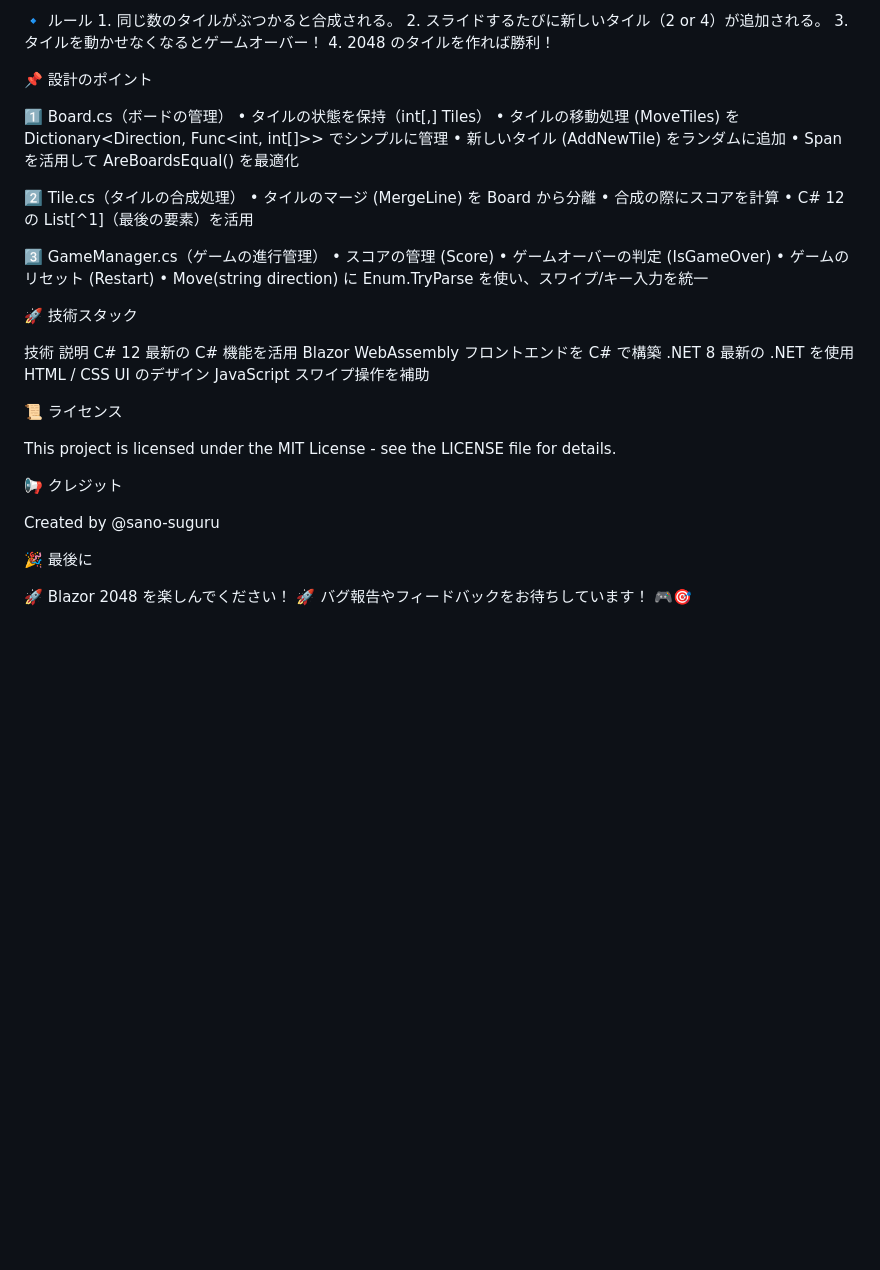
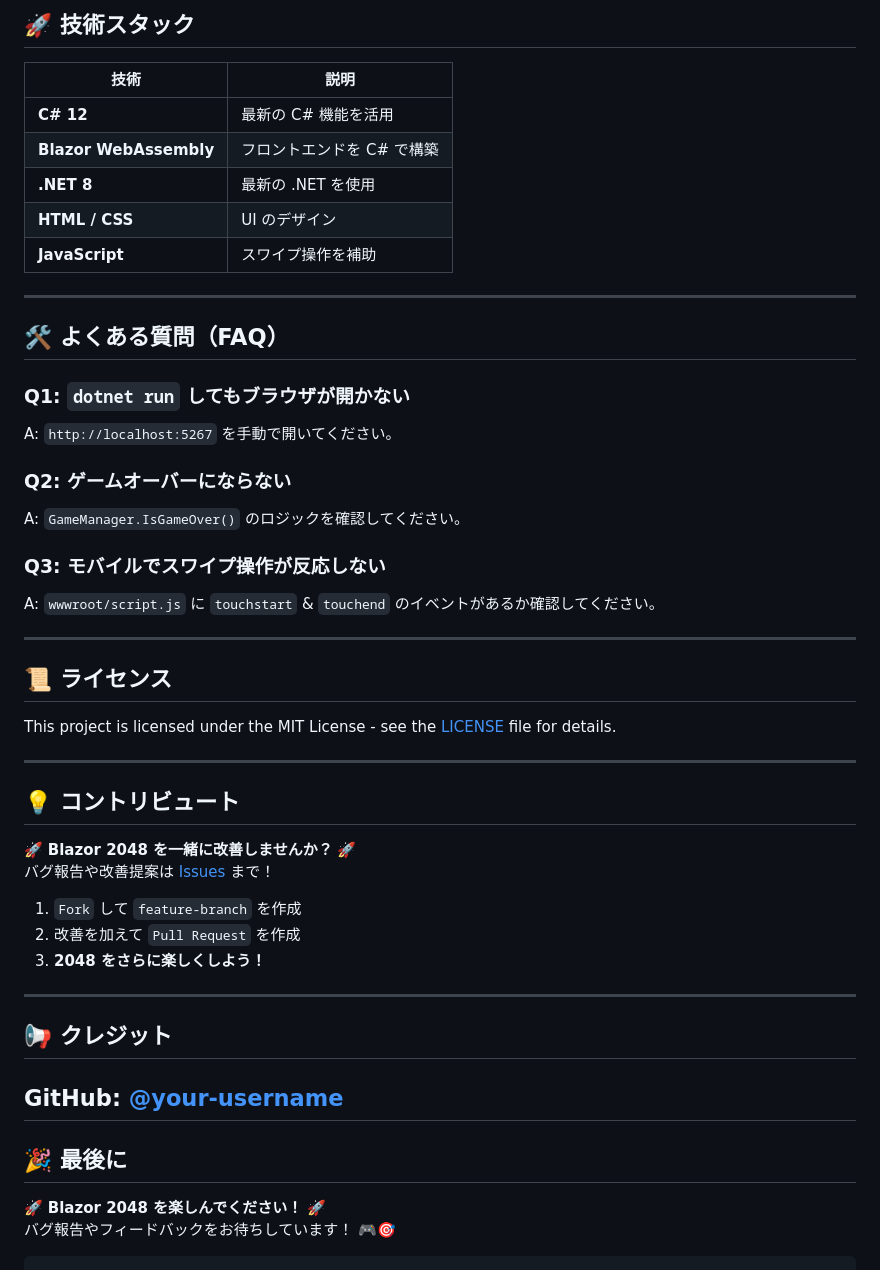
Before and after one commit to sano-suguru/Blazor2048, a Markdown page: README.md, the part around the change printed below. Drawn GitHub-style; blank space fills up the shorter version.

Commit message:
README.md の内容を更新し、画像のリンクを修正、C# 12 の機能を明確にし、遊び方や設計のポイントを詳細に記述

````diff
--- a/README.md
+++ b/README.md
@@ -88,47 +114,47 @@ dotnet run
 
-🔹 ルール
-	1.	同じ数のタイルがぶつかると合成される。
-	2.	スライドするたびに新しいタイル（2 or 4）が追加される。
-	3.	タイルを動かせなくなるとゲームオーバー！
-	4.	2048 のタイルを作れば勝利！
+## **🚀 技術スタック**
+| 技術                   | 説明                       |
+| ---------------------- | -------------------------- |
+| **C# 12**              | 最新の C# 機能を活用       |
+| **Blazor WebAssembly** | フロントエンドを C# で構築 |
+| **.NET 8**             | 最新の .NET を使用         |
+| **HTML / CSS**         | UI のデザイン              |
+| **JavaScript**         | スワイプ操作を補助         |
 
-📌 設計のポイント
+---
 
-1️⃣ Board.cs（ボードの管理）
-	•	タイルの状態を保持（int[,] Tiles）
-	•	タイルの移動処理 (MoveTiles) を Dictionary<Direction, Func<int, int[]>> でシンプルに管理
-	•	新しいタイル (AddNewTile) をランダムに追加
-	•	Span<T> を活用して AreBoardsEqual() を最適化
+## **🛠 よくある質問（FAQ）**
+### **Q1: `dotnet run` してもブラウザが開かない**
+A: `http://localhost:5267` を手動で開いてください。
 
-2️⃣ Tile.cs（タイルの合成処理）
-	•	タイルのマージ (MergeLine) を Board から分離
-	•	合成の際にスコアを計算
-	•	C# 12 の List[^1]（最後の要素）を活用
+### **Q2: ゲームオーバーにならない**
+A: `GameManager.IsGameOver()` のロジックを確認してください。
 
-3️⃣ GameManager.cs（ゲームの進行管理）
-	•	スコアの管理 (Score)
-	•	ゲームオーバーの判定 (IsGameOver)
-	•	ゲームのリセット (Restart)
-	•	Move(string direction) に Enum.TryParse を使い、スワイプ/キー入力を統一
+### **Q3: モバイルでスワイプ操作が反応しない**
+A: `wwwroot/script.js` に `touchstart` & `touchend` のイベントがあるか確認してください。
 
-🚀 技術スタック
+---
 
-技術	説明
-C# 12	最新の C# 機能を活用
-Blazor WebAssembly	フロントエンドを C# で構築
-.NET 8	最新の .NET を使用
-HTML / CSS	UI のデザイン
-JavaScript	スワイプ操作を補助
+## **📜 ライセンス**
+This project is licensed under the MIT License - see the [LICENSE](LICENSE) file for details.
 
-📜 ライセンス
+---
 
-This project is licensed under the MIT License - see the LICENSE file for details.
+## **💡 コントリビュート**
+🚀 **Blazor 2048 を一緒に改善しませんか？** 🚀
+バグ報告や改善提案は [Issues](https://github.com/your-username/Blazor2048/issues) まで！
 
-📢 クレジット
+1. `Fork` して `feature-branch` を作成
+2. 改善を加えて `Pull Request` を作成
+3. **2048 をさらに楽しくしよう！**
 
-Created by @sano-suguru
+---
 
-🎉 最後に
+## **📢 クレジット**
+GitHub: [@your-username](https://github.com/sano-suguru)
+---
 
-🚀 Blazor 2048 を楽しんでください！ 🚀
+## **🎉 最後に**
+🚀 **Blazor 2048 を楽しんでください！** 🚀
 バグ報告やフィードバックをお待ちしています！ 🎮🎯
+```
````
Also changed, not shown: other parts of README.md (+53 -27 lines).
